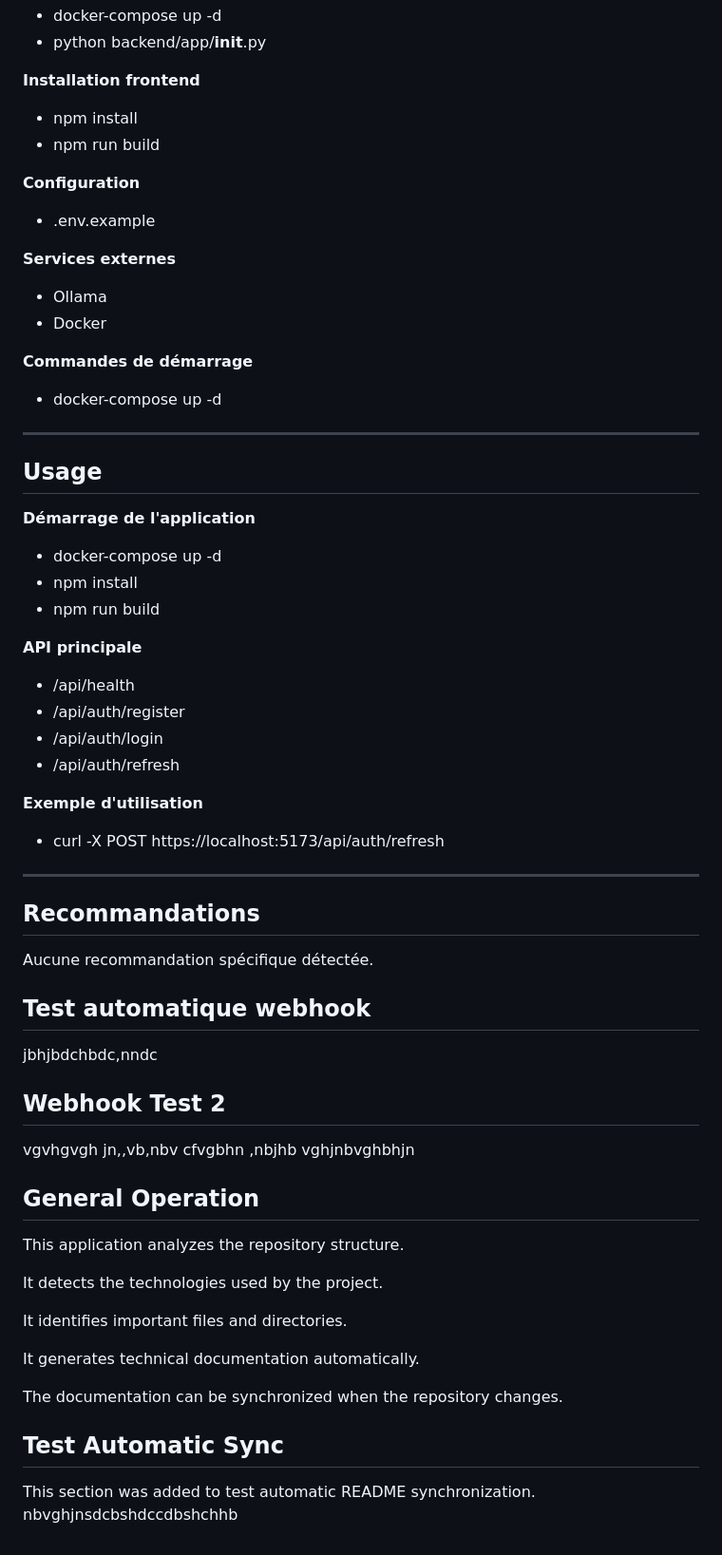
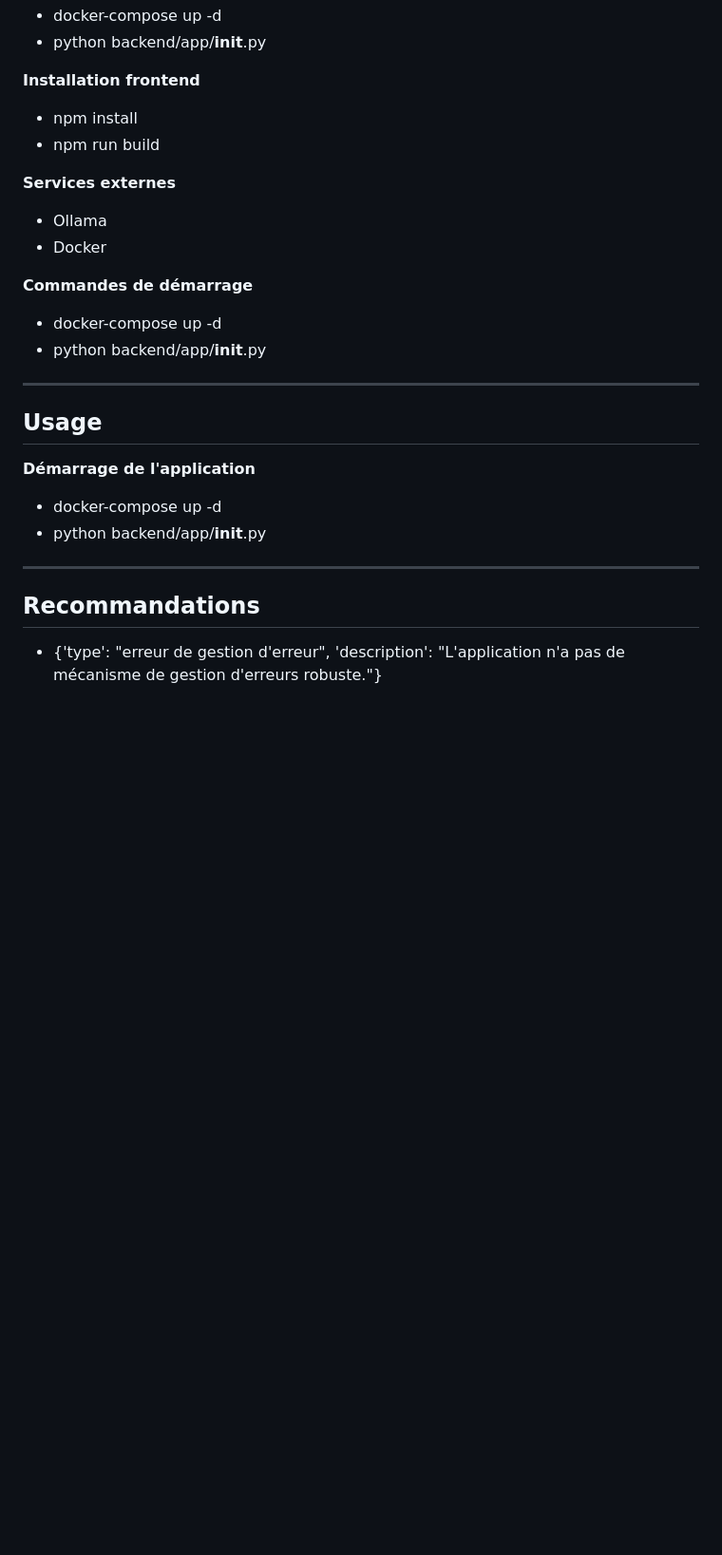
Before and after one commit to maryemahmadi005-rgb/docgen-ai-frontend, a Markdown page: README.md, the part around one of its changes. Shown at 95% size. Rendered like a GitHub page; blank space fills up the shorter version.

Commit message:
docs: generate initial README

```diff
--- a/README.md
+++ b/README.md
@@ -110,10 +107,6 @@ Aucune dépendance importante détectée.
 - npm install
 - npm run build
 
-**Configuration**
-
-- .env.example
-
 **Services externes**
 
 - Ollama
@@ -122,6 +115,7 @@ Aucune dépendance importante détectée.
 **Commandes de démarrage**
 
 - docker-compose up -d
+- python backend/app/__init__.py
 
 
 ---
@@ -130,49 +124,12 @@ Aucune dépendance importante détectée.
 
 **Démarrage de l'application**
 
-
 - docker-compose up -d
-- npm install
-- npm run build
-
-**API principale**
-
-- /api/health
-- /api/auth/register
-- /api/auth/login
-- /api/auth/refresh
-
-**Exemple d'utilisation**
-
-- curl -X POST https://localhost:5173/api/auth/refresh
+- python backend/app/__init__.py
 
 
 ---
 
 ## Recommandations
 
-Aucune recommandation spécifique détectée.
-
-## Test automatique webhook
-jbhjbdchbdc,nndc
-## Webhook Test 2
-vgvhgvgh
-jn,,vb,nbv cfvgbhn
-,nbjhb vghjnbvghbhjn
-
-## General Operation
-
-This application analyzes the repository structure.
-
-It detects the technologies used by the project.
-
-It identifies important files and directories.
-
-It generates technical documentation automatically.
-
-The documentation can be synchronized when the repository changes.
-
-## Test Automatic Sync
-
-This section was added to test automatic README synchronization.
-nbvghjnsdcbshdccdbshchhb
+- {'type': "erreur de gestion d'erreur", 'description': "L'application n'a pas de mécanisme de gestion d'erreurs robuste."}
```
Also changed, not shown: other parts of README.md (+12 -15 lines).
